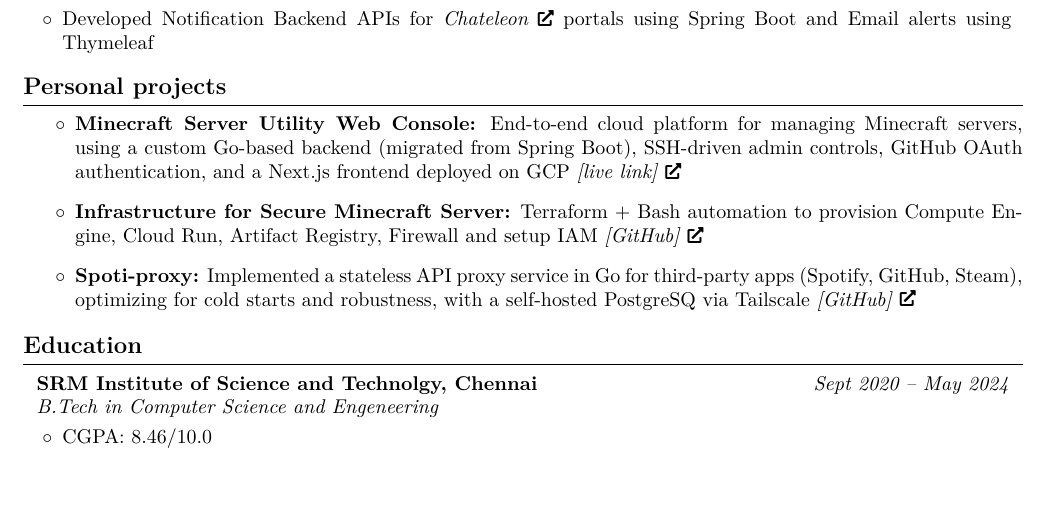
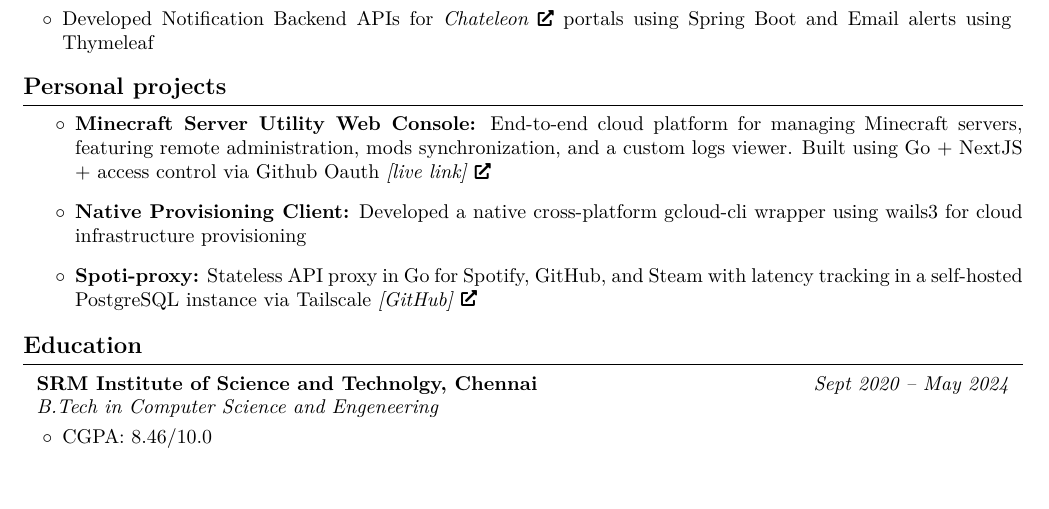
Before and after one commit to apparentlyarhm/latex-resume, a LaTeX CV (Arhum's Resume.tex): part of the page, cut so that both start at the same text. Compiled offline with pdfLaTeX.

Commit message:
im tired of this

```diff
--- a/Arhum's Resume.tex
+++ b/Arhum's Resume.tex
@@ -254,15 +254,15 @@
 
 \section{Personal projects}
 \begin{itemize}
-  \item \textbf{Minecraft Server Utility Web Console:} End-to-end cloud platform for managing Minecraft servers, using a custom Go-based backend (migrated from Spring Boot), SSH-driven admin controls, GitHub OAuth authentication, and a Next.js frontend deployed on GCP \href{https://mccon.arhm.dev}{\textit{[live link]}}
-  \item \textbf{Infrastructure for Secure Minecraft Server:} Terraform + Bash automation to provision Compute Engine, Cloud Run, Artifact Registry, Firewall and setup IAM \href{https://github.com/apparentlyarhm/minecraft-terraform}{\textit{[GitHub]}}
-  \item \textbf{Spoti-proxy:} Implemented a stateless API proxy service in Go for third-party apps (Spotify, GitHub, Steam), optimizing for cold starts and robustness, with a self-hosted PostgreSQ via Tailscale \href{https://github.com/apparentlyarhm/spotify-proxy}{\textit{[GitHub]}}
+    \item \textbf{Minecraft Server Utility Web Console:} End-to-end cloud platform for managing Minecraft servers, featuring remote administration, mods synchronization, and a custom logs viewer. Built using Go + NextJS + access control via Github Oauth \href{https://mccon.arhm.dev}{\textit{[live link]}}
+    \item \textbf{Native Provisioning Client:} Developed a native cross-platform gcloud-cli wrapper using wails3 for cloud infrastructure provisioning
+    \item \textbf{Spoti-proxy:} Stateless API proxy in Go for Spotify, GitHub, and Steam with latency tracking in a self-hosted PostgreSQL instance via Tailscale \href{https://github.com/apparentlyarhm/spotify-proxy}{\textit{[GitHub]}}
 \end{itemize}
 
 
 \section{Education}
 
-\begin{twocolentry}                                    {
+\begin{twocolentry}{
 
         \textit{Sept 2020 – May 2024}}
     \textbf{SRM Institute of Science and Technolgy, Chennai}
```
